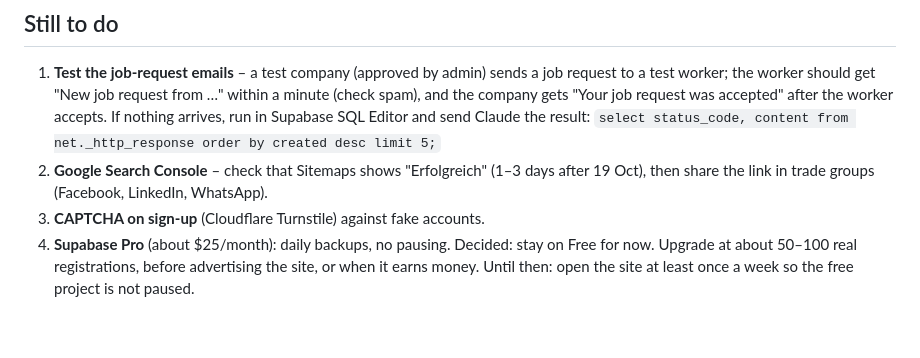
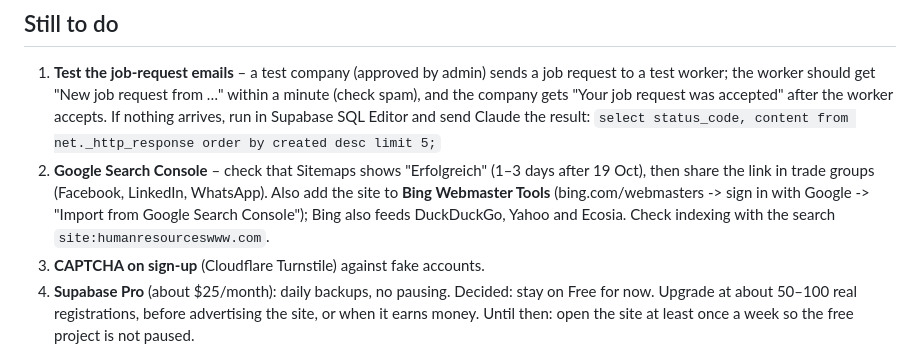
Before and after one commit to Mouzafer/Mouzafer, a Markdown page: TODO.md, the part around the change. GitHub-like rendering; blank space fills up the shorter version.

Commit message:
To-do: Bing Webmaster Tools
Co-Authored-By: Claude Opus 5.5 <noreply@anthropic.com>
Claude-Session: https://claude.ai/code/session_01HWEFNosj214JJZU7AjJDhs

```diff
--- a/TODO.md
+++ b/TODO.md
@@ -11,6 +11,9 @@ Updated on 19 Oct 2026. Ask Claude in this project to continue with any of these
    `select status_code, content from net._http_response order by created desc limit 5;`
 2. **Google Search Console** – check that Sitemaps shows "Erfolgreich" (1–3 days after 19 Oct),
    then share the link in trade groups (Facebook, LinkedIn, WhatsApp).
+   Also add the site to **Bing Webmaster Tools** (bing.com/webmasters -> sign in with Google ->
+   "Import from Google Search Console"); Bing also feeds DuckDuckGo, Yahoo and Ecosia.
+   Check indexing with the search `site:humanresourceswww.com`.
 3. **CAPTCHA on sign-up** (Cloudflare Turnstile) against fake accounts.
 4. **Supabase Pro** (about $25/month): daily backups, no pausing. Decided: stay on Free for now.
    Upgrade at about 50–100 real registrations, before advertising the site, or when it earns money.
```
